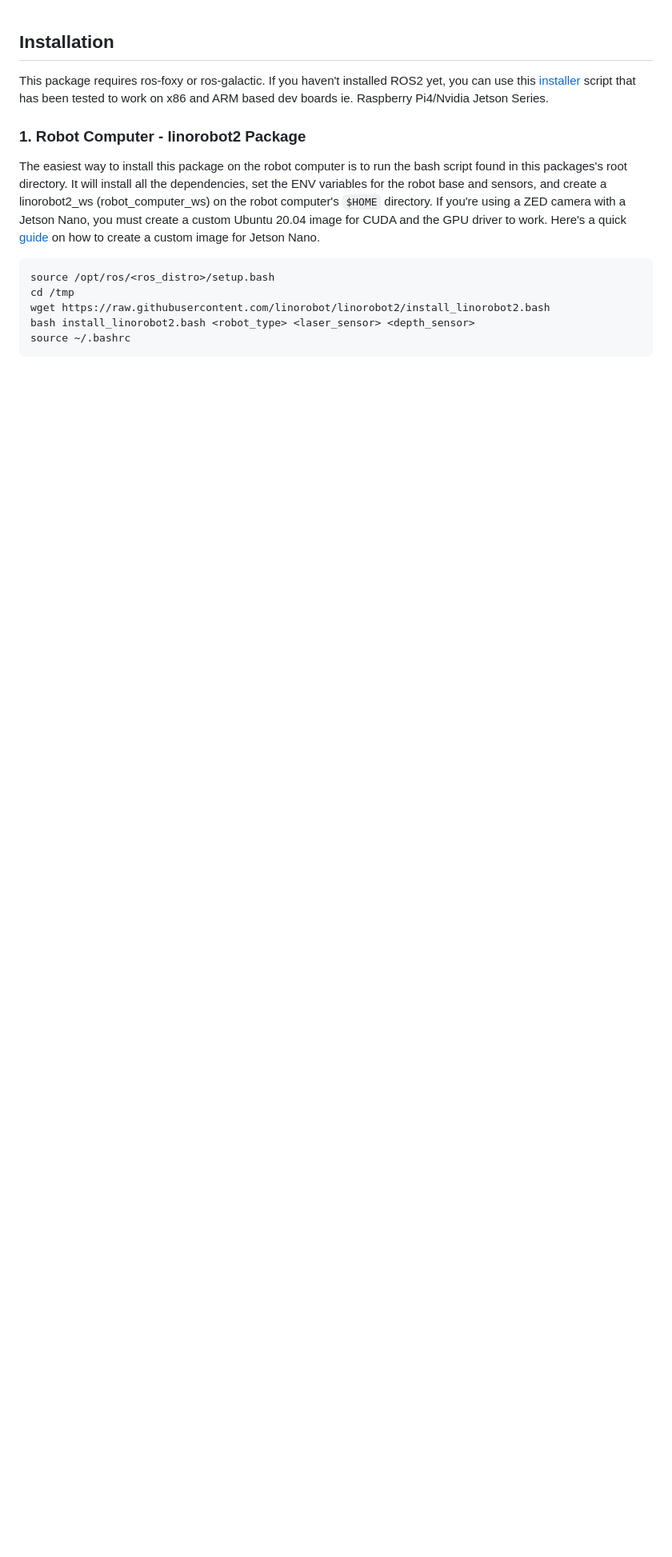
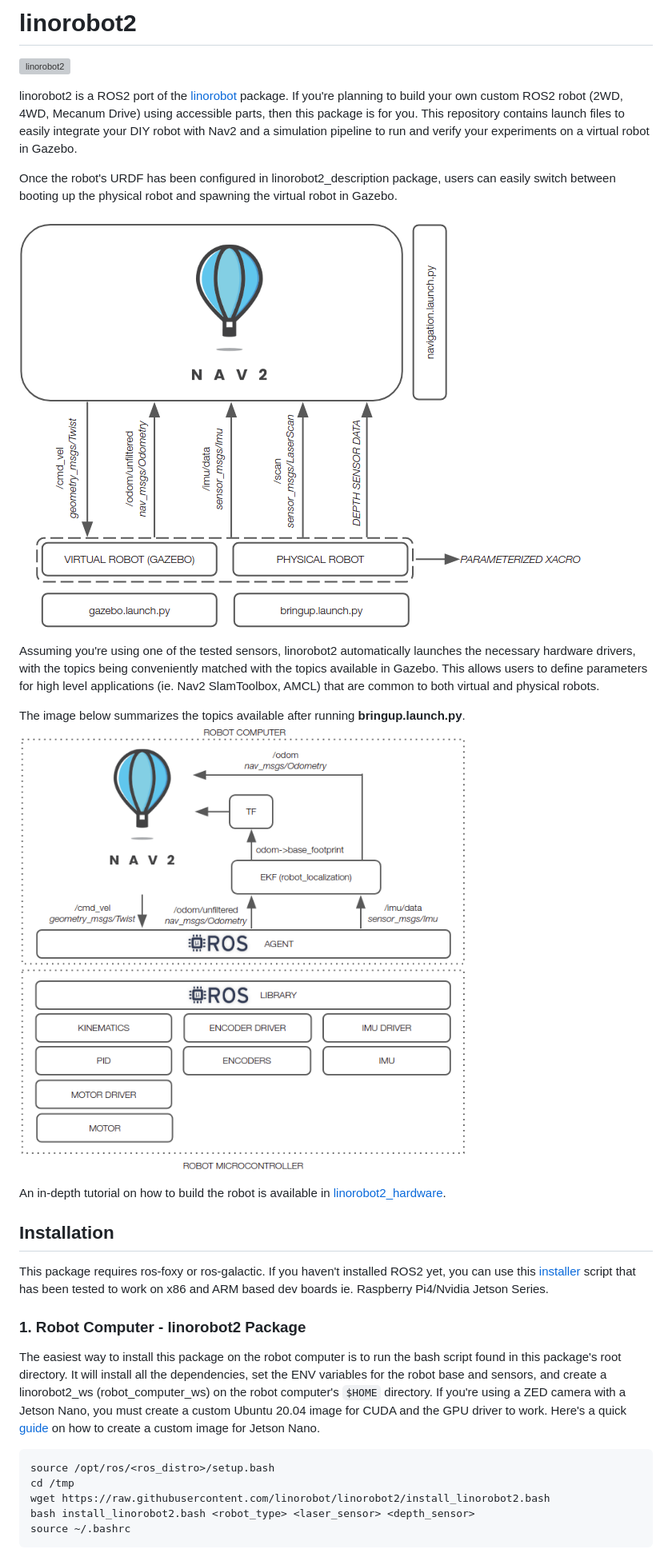
Before and after one commit to linorobot/linorobot2, a Markdown page: README.md, the part around the change printed below. Shown: that part at 80% size. GitHub-like rendering; pictures changed too: docs/linorobot2_launchfiles.png (added), docs/microcontroller_architecture.png (added); blank space fills up the shorter version; grey boxes are pictures that could not be loaded.

```diff
--- a/README.md
+++ b/README.md
@@ -1,8 +1,24 @@
+# linorobot2
+![linorobot2](docs/linorobot2.gif)
+
+linorobot2 is a ROS2 port of the [linorobot](https://github.com/linorobot/linorobot) package. If you're planning to build your own custom ROS2 robot (2WD, 4WD, Mecanum Drive) using accessible parts, then this package is for you. This repository contains launch files to easily integrate your DIY robot with Nav2 and a simulation pipeline to run and verify your experiments on a virtual robot in Gazebo.
+
+Once the robot's URDF has been configured in linorobot2_description package, users can easily switch between booting up the physical robot and spawning the virtual robot in Gazebo.
+
+![linorobot2_architecture](docs/linorobot2_launchfiles.png)
+
+Assuming you're using one of the tested sensors, linorobot2 automatically launches the necessary hardware drivers, with the topics being conveniently matched with the topics available in Gazebo. This allows users to define parameters for high level applications (ie. Nav2 SlamToolbox, AMCL) that are common to both virtual and physical robots.
+
+The image below summarizes the topics available after running **bringup.launch.py**.
+![linorobot2_microcontroller](docs/microcontroller_architecture.png)
+
+An in-depth tutorial on how to build the robot is available in [linorobot2_hardware](https://github.com/linorobot/linorobot2_hardware).
+
 ## Installation
 This package requires ros-foxy or ros-galactic. If you haven't installed ROS2 yet, you can use this [installer](https://github.com/linorobot/ros2me) script that has been tested to work on x86 and ARM based dev boards ie. Raspberry Pi4/Nvidia Jetson Series.
 
 ### 1. Robot Computer - linorobot2 Package
-The easiest way to install this package on the robot computer is to run the bash script found in this packages's root directory. It will install all the dependencies, set the ENV variables for the robot base and sensors, and create a linorobot2_ws (robot_computer_ws) on the robot computer's `$HOME` directory. If you're using a ZED camera with a Jetson Nano, you must create a custom Ubuntu 20.04 image for CUDA and the GPU driver to work. Here's a quick [guide](https://github.com/linorobot/linorobot2/blob/master/ROBOT_INSTALLATION.md#1-creating-jetson-nano-image) on how to create a custom image for Jetson Nano.
+The easiest way to install this package on the robot computer is to run the bash script found in this package's root directory. It will install all the dependencies, set the ENV variables for the robot base and sensors, and create a linorobot2_ws (robot_computer_ws) on the robot computer's `$HOME` directory. If you're using a ZED camera with a Jetson Nano, you must create a custom Ubuntu 20.04 image for CUDA and the GPU driver to work. Here's a quick [guide](https://github.com/linorobot/linorobot2/blob/master/ROBOT_INSTALLATION.md#1-creating-jetson-nano-image) on how to create a custom image for Jetson Nano.
 
     source /opt/ros/<ros_distro>/setup.bash
     cd /tmp
```
Also changed, not shown: other parts of README.md (+4 -4 lines), 1 other file.
